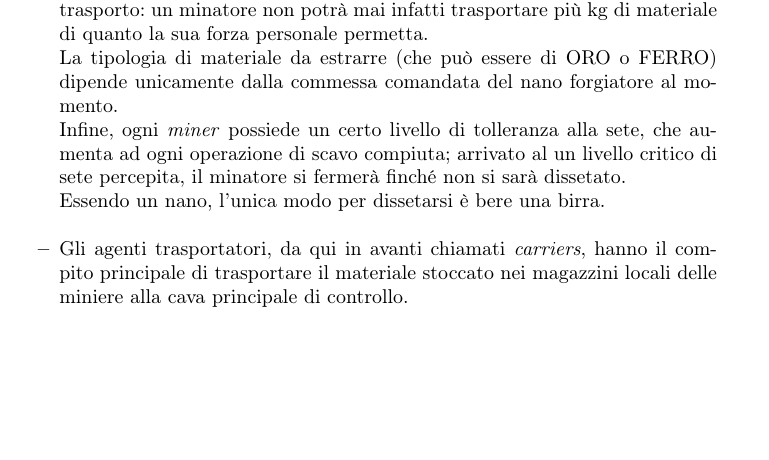
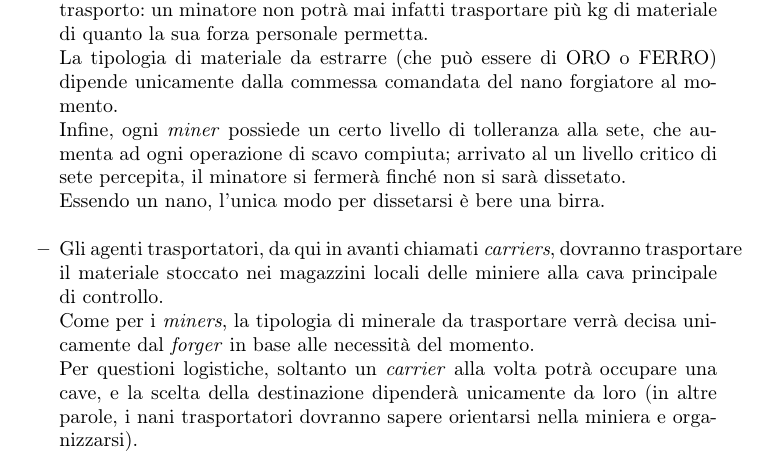
Before and after one commit to Luxor001/dwarfort, a LaTeX paper (report/Template2013.tex): part of page 2 of 16, cut so that both start at the same text, the shorter picture padded with empty space. Compiled offline with pdfLaTeX.

Commit message:
piccola aggiunta al report

```diff
--- a/report/Template2013.tex
+++ b/report/Template2013.tex
@@ -185,7 +185,9 @@ Nello specifico, ogni unità ha un preciso compito che dipende dalla sua mansion
 Tutto il materiale estratto dovrà essere trasportato manualmente dalla vena di materiale al magazzino locale (\textit{storage}) restando entro i propri limiti di trasporto: un minatore non potrà mai infatti trasportare più kg di materiale di quanto la sua forza personale permetta.\\
 La tipologia di materiale da estrarre (che può essere di ORO o FERRO) dipende unicamente dalla commessa comandata del nano forgiatore al momento.\\Infine, ogni \textit{miner} possiede un certo livello di tolleranza alla sete, che aumenta ad ogni operazione di scavo compiuta; arrivato al un livello critico di sete percepita, il minatore si fermerà finché non si sarà dissetato.\\
 Essendo un nano, l'unica modo per dissetarsi è bere una birra.\\
-\item Gli agenti trasportatori, da qui in avanti chiamati \textit{carriers}, hanno il compito principale di trasportare il materiale stoccato nei magazzini locali delle miniere alla cava principale di controllo.
+\item Gli agenti trasportatori, da qui in avanti chiamati \textit{carriers}, dovranno trasportare il materiale stoccato nei magazzini locali delle miniere alla cava principale di controllo.\\Come per i \textit{miners}, la tipologia di minerale da trasportare verrà decisa unicamente dal \textit{forger} in base alle necessità del momento.\\
+Per questioni logistiche, soltanto un \textit{carrier} alla volta potrà occupare una cave, e la scelta della destinazione dipenderà unicamente da loro (in altre parole, i nani trasportatori dovranno sapere orientarsi nella miniera e organizzarsi).\\
+%inserire birra..
 \end{itemize}
 \newpage
 \section{Modello}
```
